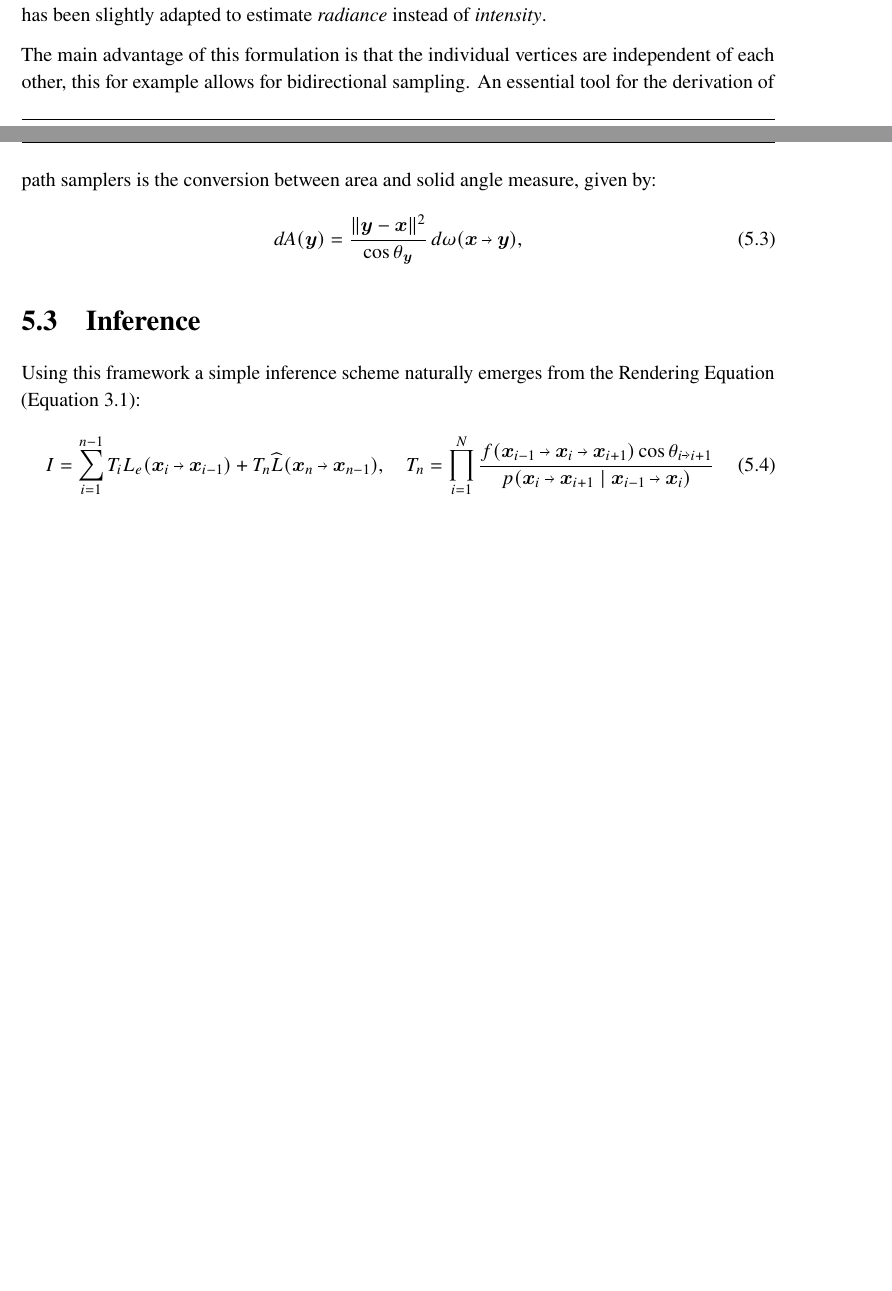
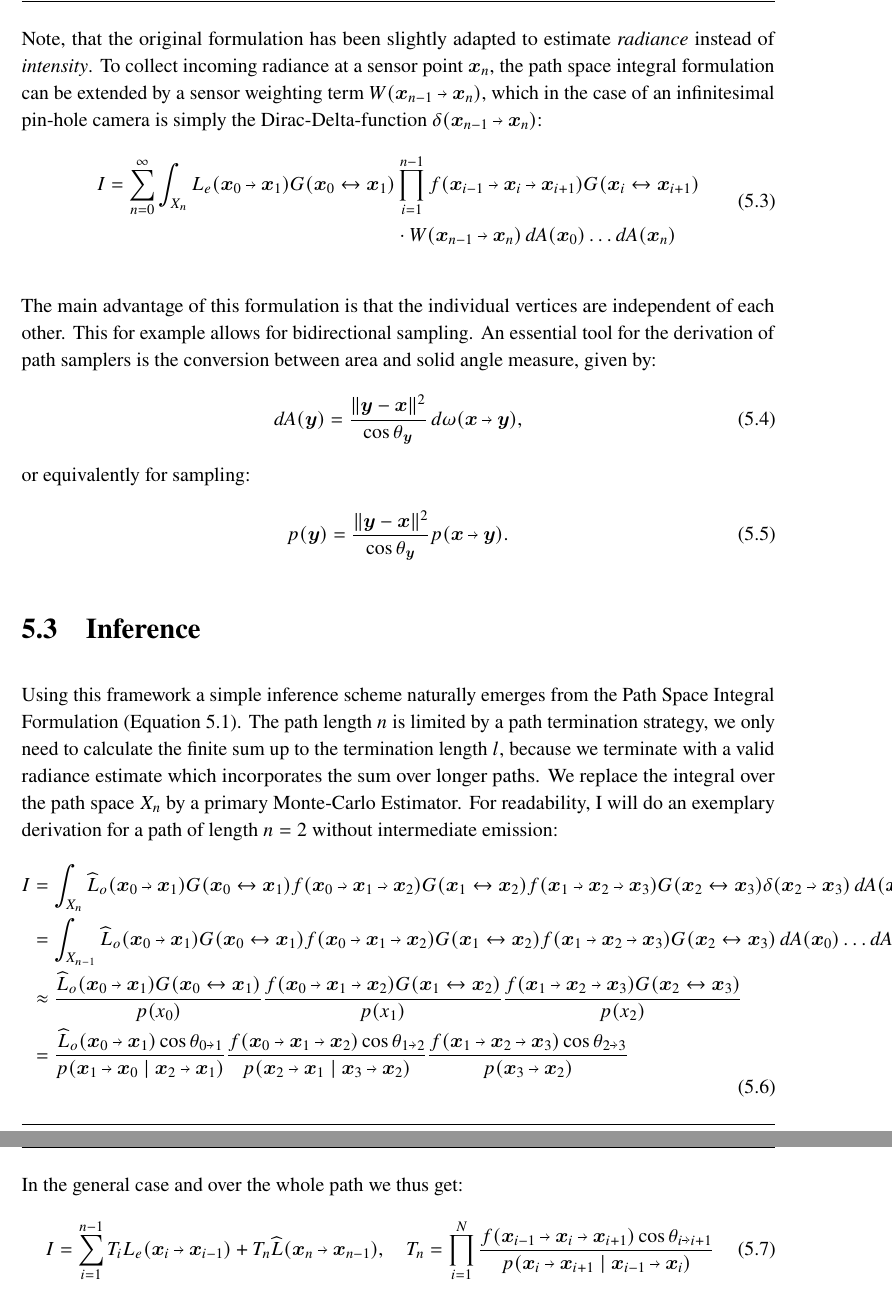
Before and after one commit to julcst/bachelor-thesis, a LaTeX thesis (thesis.tex, which reads tex/chapter/5-binrc.tex): two parts of pages 30 and 31 of 42 before the commit and two parts of pages 31 and 32 of 42 after it, joined at a grey line, cut so that both start at the same text, the shorter picture padded with empty space. Compiled offline with pdfLaTeX.

Commit message:
Path Integral Inference

```diff
--- a/tex/chapter/5-binrc.tex
+++ b/tex/chapter/5-binrc.tex
@@ -58,14 +64,43 @@ The integral is measured over the surface of the scene $A(\vec{x})$.
 Note, that the original formulation has been slightly adapted to estimate \emph{radiance} instead of \emph{intensity}.
+To collect incoming radiance at a sensor point $\vec{x}_n$, the path space integral formulation can be extended by a sensor weighting term $W(\pdir{n-1}{n})$, which in the case of an infinitesimal pin-hole camera is simply the Dirac-Delta-function $\delta(\pdir{n-1}{n})$:
+\begin{equation}
+\label{eq:path_space_integral_sensor}
+\begin{aligned}
+    I
+    = \sum_{n=0}^{\infty} \int_{X_n} L_e(\pdir{0}{1}) \G{0}{1} &\prod_{i=1}^{n - 1} \f{i-1}{i}{i+1} \G{i}{i+1}\\
+    &\cdot W(\pdir{n-1}{n}) \diff A(\vec{x}_0) \dots \diff A(\vec{x}_n)
+\end{aligned}
+\end{equation}
 
-The main advantage of this formulation is that the individual vertices are independent of each other, this for example allows for bidirectional sampling.
+The main advantage of this formulation is that the individual vertices are independent of each other.
+This for example allows for bidirectional sampling.
 An essential tool for the derivation of path samplers is the conversion between area and solid angle measure, given by:
 \begin{equation}
 \label{eq:area_solid_angle}
 \diff A(\vec{y}) = \frac{\|\vec{y} - \vec{x}\|^2}{\cos \theta_{\vec{y}}} \diff \omega(\vec{x}\pto\vec{y}),
 \end{equation}
+or equivalently for sampling:
+\begin{equation}
+\label{eq:area_solid_angle_p}
+p(\vec{y}) = \frac{\|\vec{y} - \vec{x}\|^2}{\cos \theta_{\vec{y}}} p(\vec{x}\pto\vec{y}).
+\end{equation}
 
 \section{Inference}
-Using this framework a simple inference scheme naturally emerges from the Rendering Equation (\autoref{eq:rendering_equation}):
+Using this framework a simple inference scheme naturally emerges from the Path Space Integral Formulation (\autoref{eq:path_space_integral}).
+The path length $n$ is limited by a path termination strategy, we only need to calculate the finite sum up to the termination length $l$, because we terminate with a valid radiance estimate which incorporates the sum over longer paths.
+We replace the integral over the path space $X_n$ by a primary Monte-Carlo Estimator.
+For readability, I will do an exemplary derivation for a path of length $n=2$ without intermediate emission:
+\begin{equation}
+\begin{aligned}
+    I
+    &= \int_{X_n} \widehat{L}_o(\pdir{0}{1}) \G{0}{1} \f{0}{1}{2} \G{1}{2} \f{1}{2}{3} \G{2}{3} \delta(\pdir{2}{3}) \diff A(\vec{x}_0) \dots \diff A(\vec{x}_3)\\
+    &= \int_{X_{n-1}} \widehat{L}_o(\pdir{0}{1}) \G{0}{1} \f{0}{1}{2} \G{1}{2} \f{1}{2}{3} \G{2}{3} \diff A(\vec{x}_0) \dots \diff A(\vec{x}_2)\\
+    &\approx \frac{\widehat{L}_o(\pdir{0}{1}) \G{0}{1}}{p(x_0)}  \frac{\f{0}{1}{2} \G{1}{2}}{p(x_1)} \frac{\f{1}{2}{3} \G{2}{3}}{p(x_2)}\\
+    &= \frac{\widehat{L}_o(\pdir{0}{1}) \cos\theta_{0\veryshortarrow1}}{p(\pdir{1}{0}\mid\pdir{2}{1})}  \frac{\f{0}{1}{2} \cos\theta_{1\veryshortarrow2}}{p(\pdir{2}{1}\mid\pdir{3}{2})} \frac{\f{1}{2}{3} \cos\theta_{2\veryshortarrow3}}{p(\pdir{3}{2})}\\
+\end{aligned}
+\end{equation}
+
+In the general case and over the whole path we thus get:
 \begin{equation}
 \label{eq:inference}
     I
```
Also changed, not shown: figures/asy/path_integral.pdf, tex/chapter/5-binrc.tex (12 more changed lines), 1 other file.
